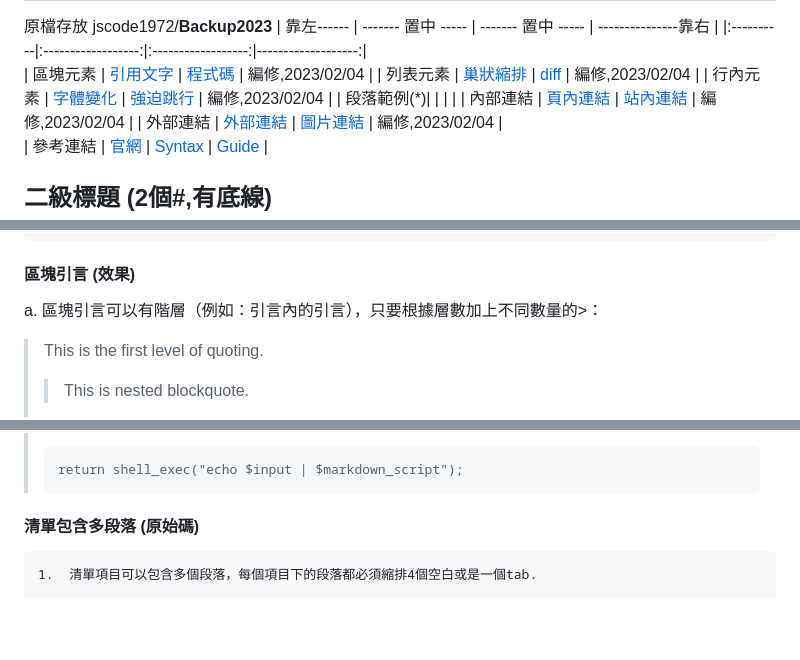
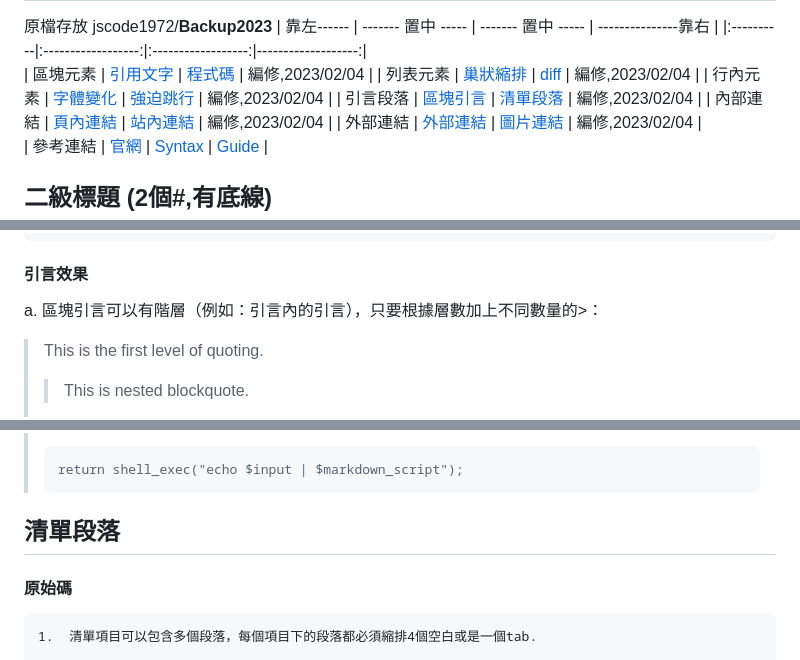
Before and after one commit to jscode1972/Backup2023, a Markdown page: Markdown-Example.md, 3 parts joined by grey strips. Rendered like a GitHub page; blank space fills up the shorter version.

````diff
--- a/Markdown-Example.md
+++ b/Markdown-Example.md
@@ -6,7 +6,7 @@
 | 區塊元素   | [引用文字](#引用文字) | [程式碼](#程式碼)    | 編修,2023/02/04     |
 | 列表元素   | [巢狀縮排](#巢狀縮排) | [diff](#diff)      | 編修,2023/02/04     |
 | 行內元素   | [字體變化](#字體變化) | [強迫跳行](#強迫跳行) | 編修,2023/02/04     |
-| 段落範例(*)| | | |
+| 引言段落   | [區塊引言](#區塊引言) | [清單段落](#清單段落) | 編修,2023/02/04     |
 | 內部連結   | [頁內連結](#頁內連結) | [站內連結](#站內連結) | 編修,2023/02/04     |
 | 外部連結   | [外部連結](#外部連結) | [圖片連結](#圖片連結) | 編修,2023/02/04     |
 | 參考連結   | [官網][2]           | [Syntax][3]        | [Guide][4]         |
@@ -91,7 +91,7 @@ Use the `行內反白` function.
 >     return shell_exec("echo $input | $markdown_script");
 ```
 
-#### 區塊引言 (效果)
+#### 引言效果
 a.  區塊引言可以有階層（例如：引言內的引言），只要根據層數加上不同數量的>：
 > This is the first level of quoting.
 >
@@ -110,7 +110,8 @@ b.  引言的區塊內也可以使用其他的Markdown語法，包括標題、
 >     return shell_exec("echo $input | $markdown_script");
 
 
-#### 清單包含多段落 (原始碼)
+## 清單段落
+#### 原始碼
 ```
 1.  清單項目可以包含多個段落，每個項目下的段落都必須縮排4個空白或是一個tab.
 
````
Also changed, not shown: other parts of Markdown-Example.md (+16 -10 lines).
